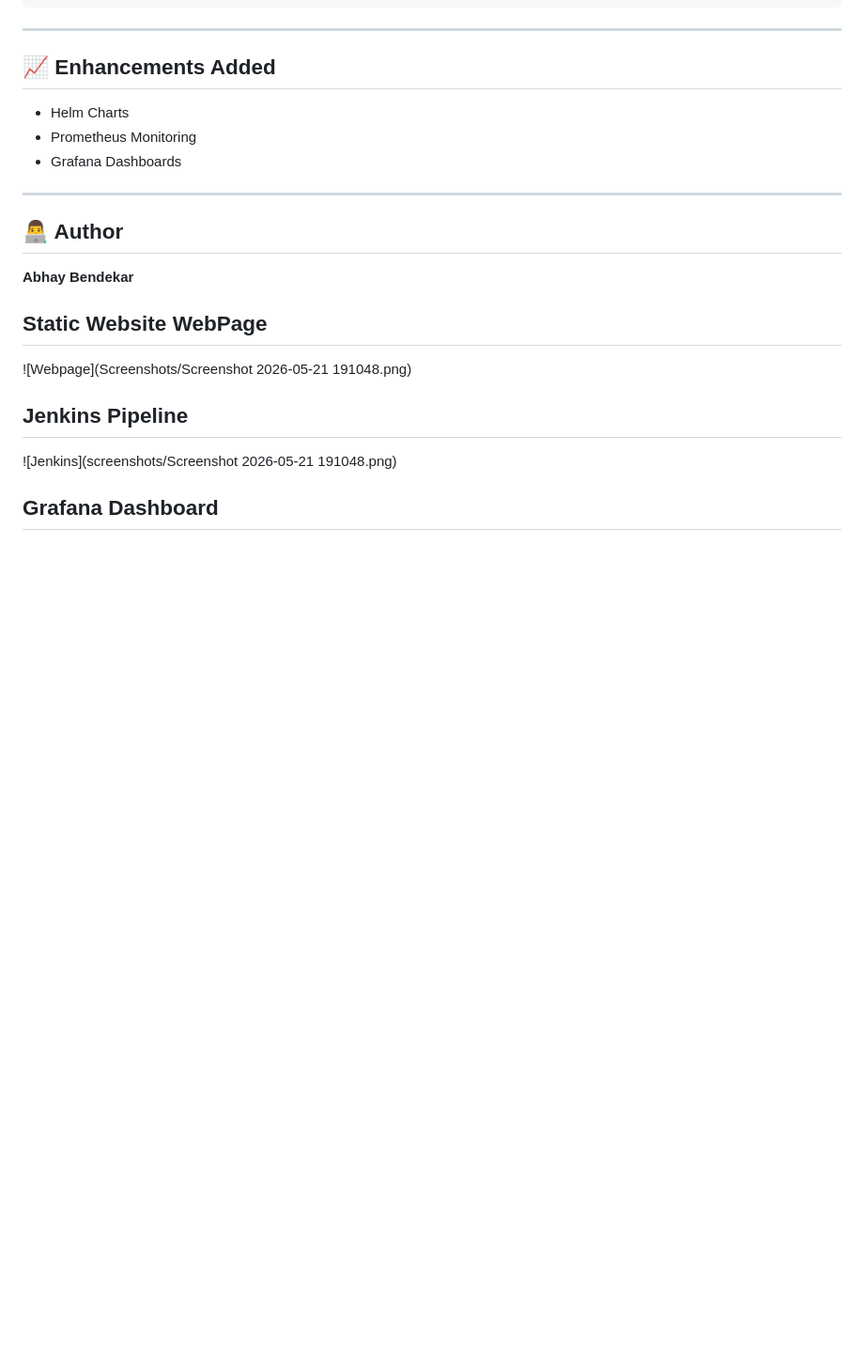
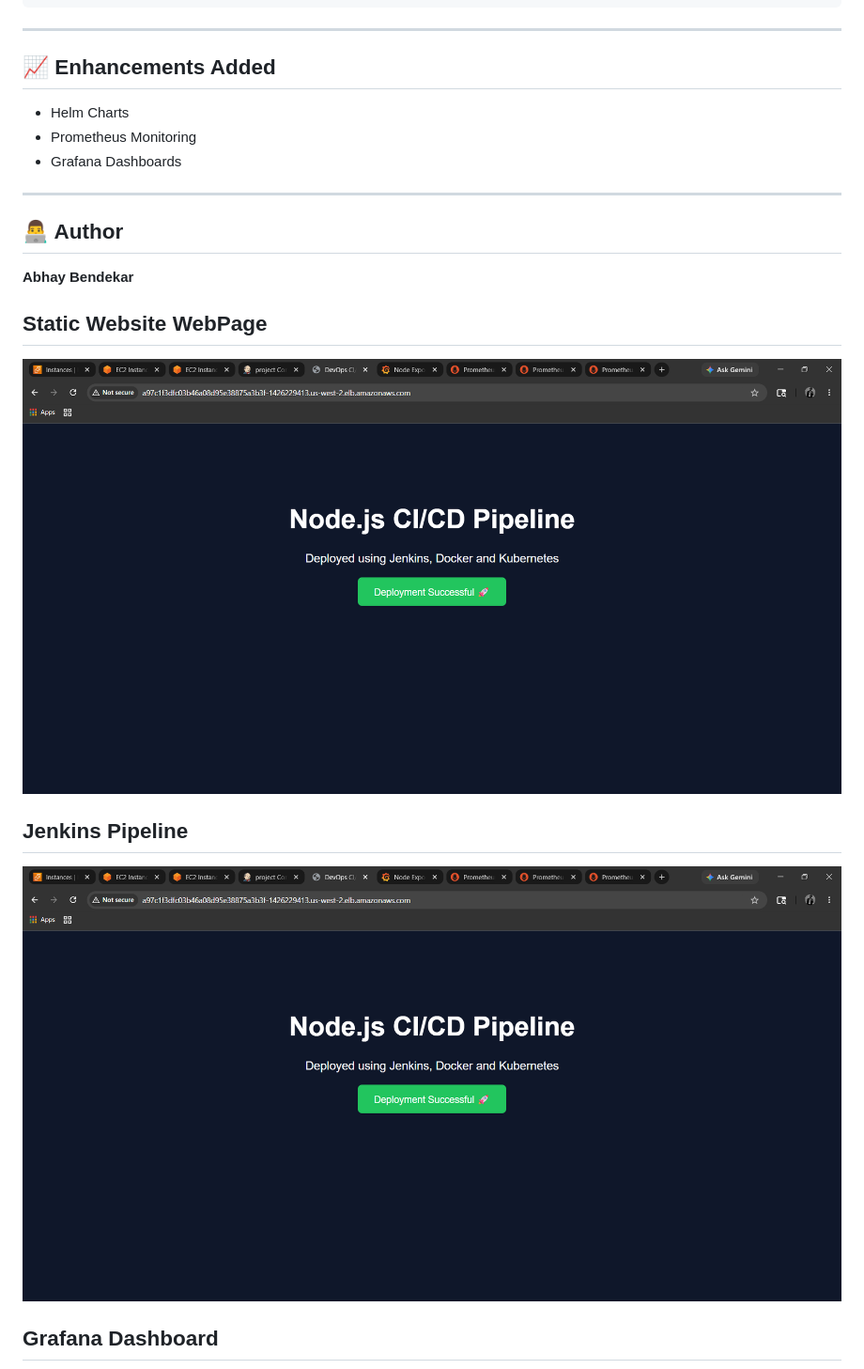
Before and after one commit to youngbuddah/project123, a Markdown page: README.md, the part around one of its changes. Shown at 94% size. Rendered like a GitHub page; blank space fills up the shorter version.

```diff
--- a/README.md
+++ b/README.md
@@ -256,9 +256,9 @@ CMD ["node", "app.js"]
 **Abhay Bendekar**
 
 ## Static Website WebPage
-![Webpage](Screenshots/Screenshot 2026-05-21 191048.png)
+![Webpage](Screenshots/Screenshot-2026-05-21-191048.png)
 
 ## Jenkins Pipeline
-![Jenkins](screenshots/Screenshot 2026-05-21 191048.png)
+![Jenkins](Screenshots/Screenshot-2026-05-21-191048.png)
 
 ## Grafana Dashboard
```
Also changed, not shown: other parts of README.md (+6 -6 lines).
